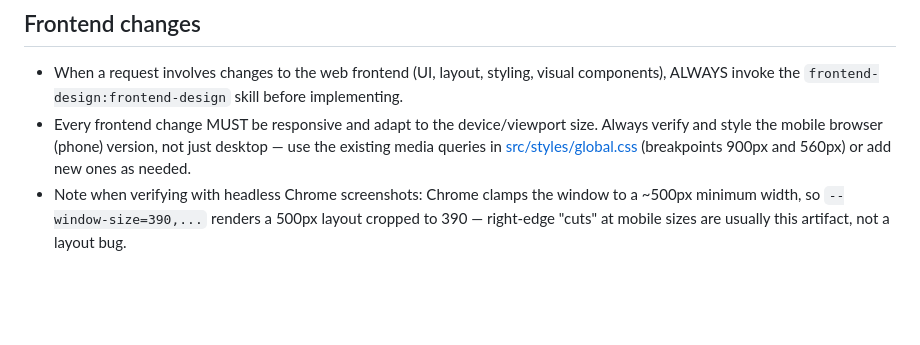
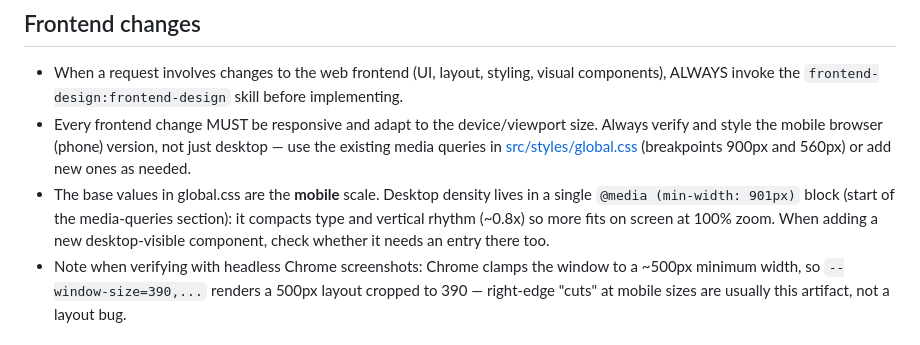
Before and after one commit to elbagh/web-coparena, a Markdown page: CLAUDE.md, the part around the change. Drawn GitHub-style; blank space fills up the shorter version.

Commit message:
Documentar el bloque de densidad de escritorio
Co-Authored-By: Claude Opus 4.8 <noreply@anthropic.com>

```diff
--- a/CLAUDE.md
+++ b/CLAUDE.md
@@ -43,6 +43,7 @@ Astro 5 site for "La Copa Arena", a beach volleyball event at Playa O Pozo (Port
 
 - When a request involves changes to the web frontend (UI, layout, styling, visual components), ALWAYS invoke the `frontend-design:frontend-design` skill before implementing.
 - Every frontend change MUST be responsive and adapt to the device/viewport size. Always verify and style the mobile browser (phone) version, not just desktop — use the existing media queries in [src/styles/global.css](src/styles/global.css) (breakpoints 900px and 560px) or add new ones as needed.
+- The base values in global.css are the **mobile** scale. Desktop density lives in a single `@media (min-width: 901px)` block (start of the media-queries section): it compacts type and vertical rhythm (~0.8x) so more fits on screen at 100% zoom. When adding a new desktop-visible component, check whether it needs an entry there too.
 - Note when verifying with headless Chrome screenshots: Chrome clamps the window to a ~500px minimum width, so `--window-size=390,...` renders a 500px layout cropped to 390 — right-edge "cuts" at mobile sizes are usually this artifact, not a layout bug.
 
 ## Git workflow (Git Flow)
```
